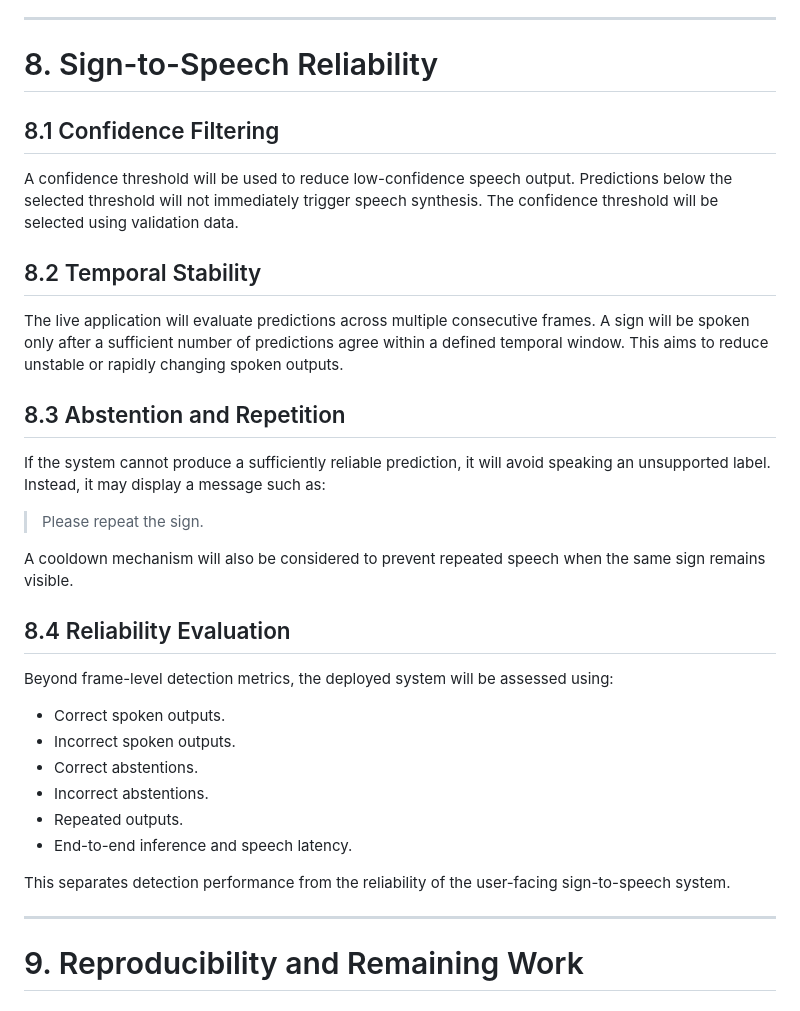
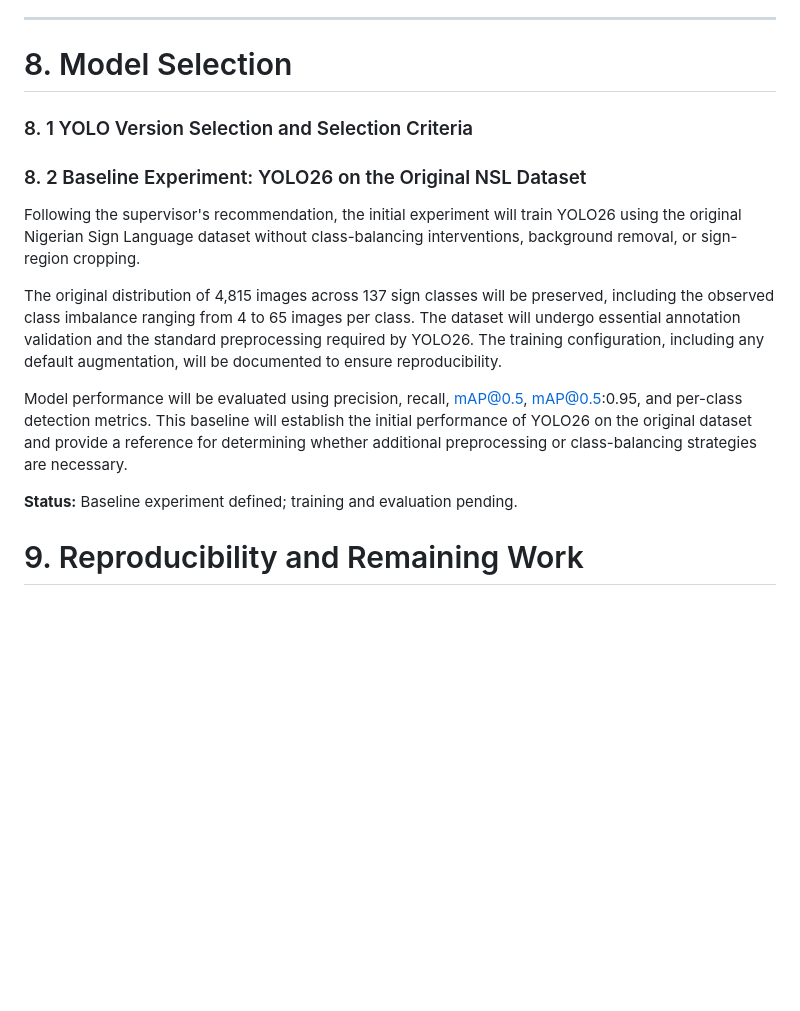
Before and after one commit to Candace352/AI-System-Design-Nigerian-Sign-Language-Sign-to-Speech-Project, a Markdown page: README.md, the part around the change. Drawn GitHub-style; blank space fills up the shorter version.

Commit message:
updates on steps for #8

```diff
--- a/README.md
+++ b/README.md
@@ -621,38 +621,17 @@ Background-removed images will test whether eliminating irrelevant visual inform
 
 ---
 
-# 8. Sign-to-Speech Reliability
+# 8. Model Selection
+### 8. 1 YOLO Version Selection and Selection Criteria
+### 8. 2 Baseline Experiment: YOLO26 on the Original NSL Dataset
 
-## 8.1 Confidence Filtering
+Following the supervisor's recommendation, the initial experiment will train YOLO26 using the original Nigerian Sign Language dataset without class-balancing interventions, background removal, or sign-region cropping.
 
-A confidence threshold will be used to reduce low-confidence speech output. Predictions below the selected threshold will not immediately trigger speech synthesis. The confidence threshold will be selected using validation data.
+The original distribution of 4,815 images across 137 sign classes will be preserved, including the observed class imbalance ranging from 4 to 65 images per class. The dataset will undergo essential annotation validation and the standard preprocessing required by YOLO26. The training configuration, including any default augmentation, will be documented to ensure reproducibility.
 
-## 8.2 Temporal Stability
+Model performance will be evaluated using precision, recall, mAP@0.5, mAP@0.5:0.95, and per-class detection metrics. This baseline will establish the initial performance of YOLO26 on the original dataset and provide a reference for determining whether additional preprocessing or class-balancing strategies are necessary.
 
-The live application will evaluate predictions across multiple consecutive frames. A sign will be spoken only after a sufficient number of predictions agree within a defined temporal window. This aims to reduce unstable or rapidly changing spoken outputs.
-
-## 8.3 Abstention and Repetition
-
-If the system cannot produce a sufficiently reliable prediction, it will avoid speaking an unsupported label. Instead, it may display a message such as:
-
-> Please repeat the sign.
-
-A cooldown mechanism will also be considered to prevent repeated speech when the same sign remains visible.
-
-## 8.4 Reliability Evaluation
-
-Beyond frame-level detection metrics, the deployed system will be assessed using:
-
-- Correct spoken outputs.
-- Incorrect spoken outputs.
-- Correct abstentions.
-- Incorrect abstentions.
-- Repeated outputs.
-- End-to-end inference and speech latency.
-
-This separates detection performance from the reliability of the user-facing sign-to-speech system.
-
----
+**Status:** Baseline experiment defined; training and evaluation pending.
 
 # 9. Reproducibility and Remaining Work
 
```
